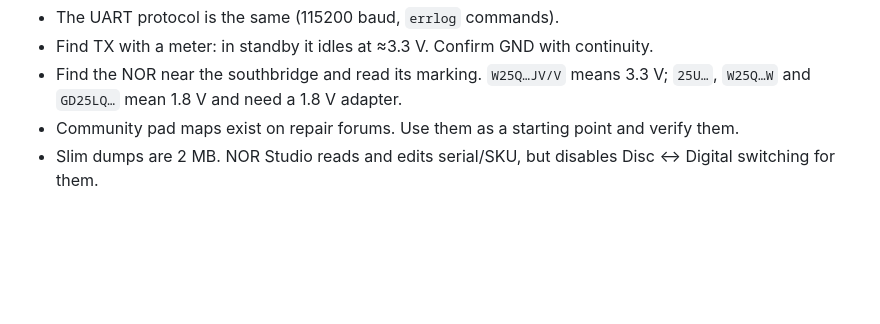
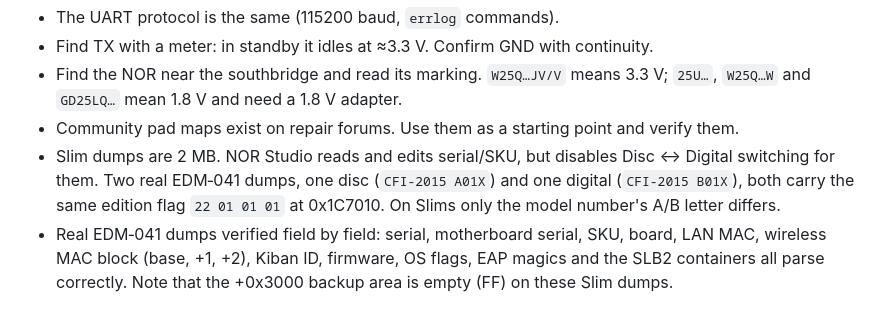
Before and after one commit to gmorb/nor-studio, a Markdown page: docs/HARDWARE_GUIDE.md, the part around the change. GitHub-like rendering; blank space fills up the shorter version.

```diff
--- a/docs/HARDWARE_GUIDE.md
+++ b/docs/HARDWARE_GUIDE.md
@@ -142,4 +142,5 @@ No official schematic or boardview is included here. Pinouts from launch boards
 - Find TX with a meter: in standby it idles at ≈3.3 V. Confirm GND with continuity.
 - Find the NOR near the southbridge and read its marking. `W25Q…JV/V` means 3.3 V; `25U…`, `W25Q…W` and `GD25LQ…` mean 1.8 V and need a 1.8 V adapter.
 - Community pad maps exist on repair forums. Use them as a starting point and verify them.
-- Slim dumps are 2 MB. NOR Studio reads and edits serial/SKU, but disables Disc ↔ Digital switching for them.
+- Slim dumps are 2 MB. NOR Studio reads and edits serial/SKU, but disables Disc ↔ Digital switching for them. Two real EDM‑041 dumps, one disc (`CFI-2015 A01X`) and one digital (`CFI-2015 B01X`), both carry the same edition flag `22 01 01 01` at 0x1C7010. On Slims only the model number's A/B letter differs.
+- Real EDM‑041 dumps verified field by field: serial, motherboard serial, SKU, board, LAN MAC, wireless MAC block (base, +1, +2), Kiban ID, firmware, OS flags, EAP magics and the SLB2 containers all parse correctly. Note that the +0x3000 backup area is empty (FF) on these Slim dumps.
```
Also changed, not shown: CHANGELOG.md (+4 -0 lines), docs/screenshots/error-codes.png, docs/screenshots/hardware-guide.png, docs/screenshots/nor-editor.png, docs/screenshots/programmer.png, 2 other files.
